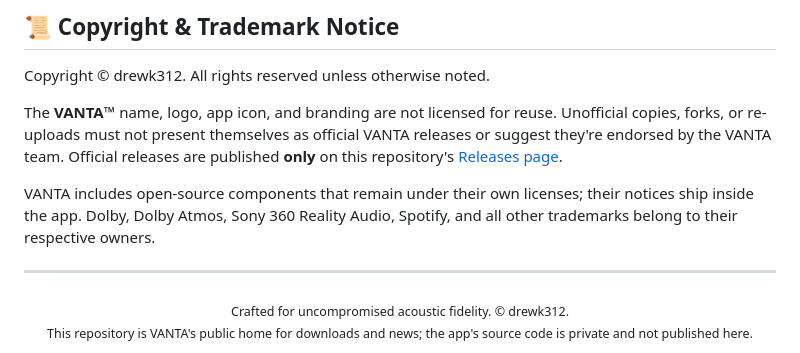
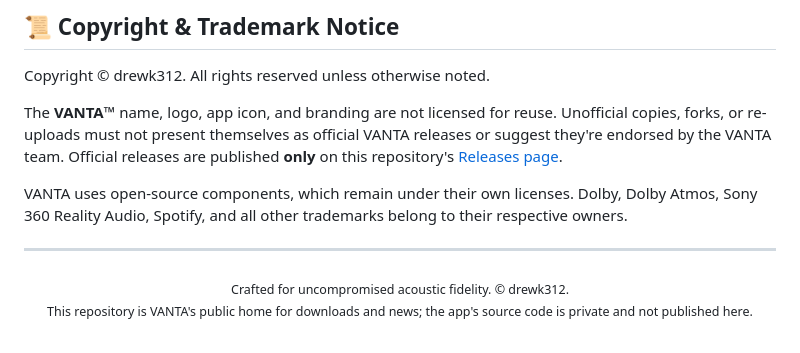
Before and after one commit to drewk312/VantaMusic, a Markdown page: README.md, the part around the change. GitHub-like rendering.

Commit message:
docs: word the open-source notice accurately

```diff
--- a/README.md
+++ b/README.md
@@ -192,7 +192,7 @@ Copyright © drewk312. All rights reserved unless otherwise noted.
 
 The **VANTA™** name, logo, app icon, and branding are not licensed for reuse. Unofficial copies, forks, or re-uploads must not present themselves as official VANTA releases or suggest they're endorsed by the VANTA team. Official releases are published **only** on this repository's [Releases page](https://github.com/drewk312/VantaMusic/releases).
 
-VANTA includes open-source components that remain under their own licenses; their notices ship inside the app. Dolby, Dolby Atmos, Sony 360 Reality Audio, Spotify, and all other trademarks belong to their respective owners.
+VANTA uses open-source components, which remain under their own licenses. Dolby, Dolby Atmos, Sony 360 Reality Audio, Spotify, and all other trademarks belong to their respective owners.
 
 ---
 
```
